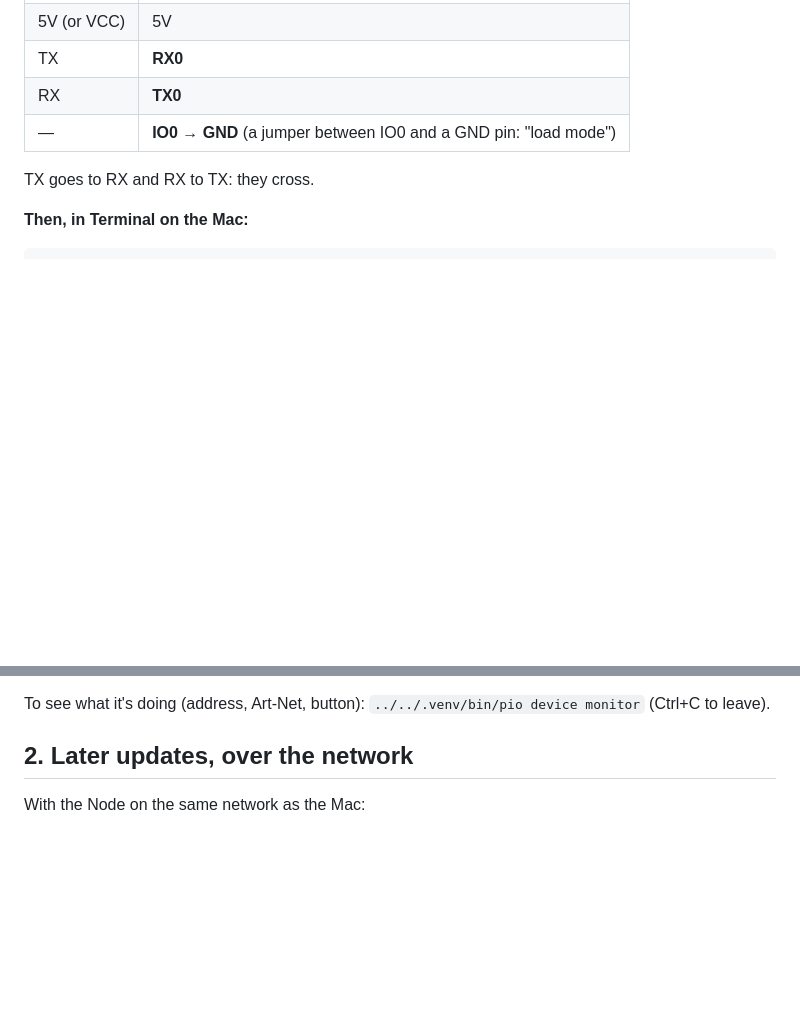
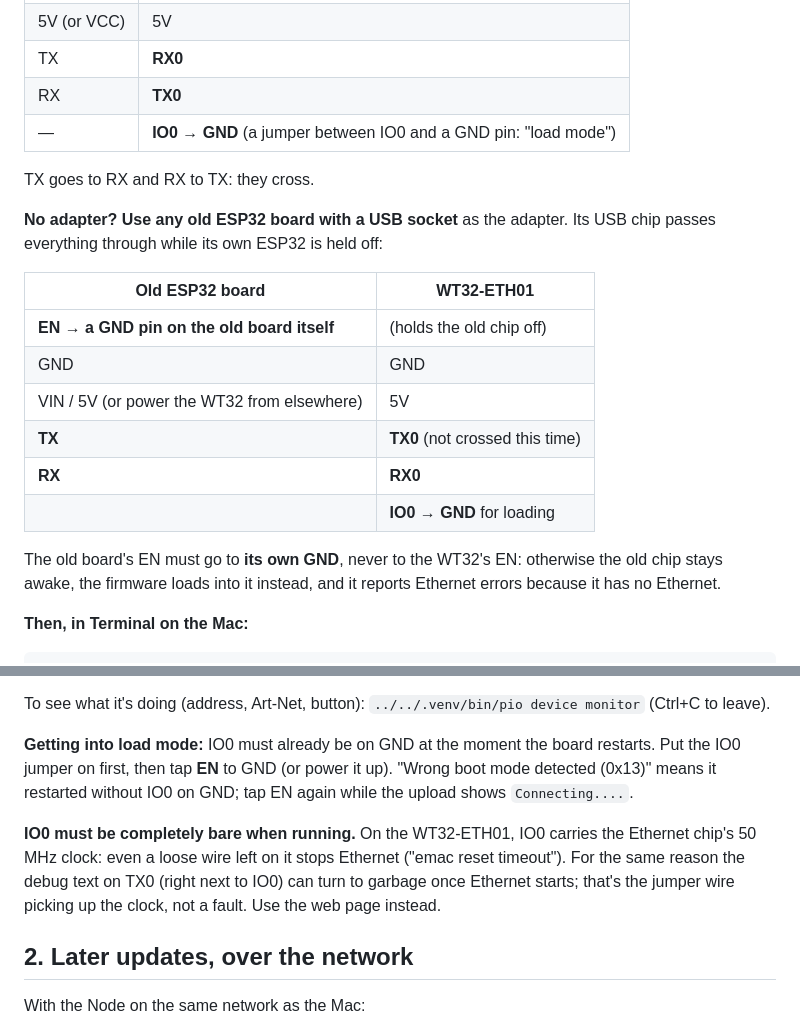
Before and after one commit to sankyrajeev/ai_clock_midi, a Markdown page: firmware/lumiere-node/README.md, 2 parts joined by grey strips. GitHub-like rendering; blank space fills up the shorter version.

Commit message:
Node guide: using an old ESP32 as the loader, load mode, IO0 must stay bare
Co-Authored-By: Claude Opus 5.5 <noreply@anthropic.com>
Claude-Session: https://claude.ai/code/session_01DcqF9JYqckiAf2fExeEshD

````diff
--- a/firmware/lumiere-node/README.md
+++ b/firmware/lumiere-node/README.md
@@ -39,6 +39,22 @@ on the desk, with the board **not** wired into the Resident.
 
 TX goes to RX and RX to TX: they cross.
 
+**No adapter? Use any old ESP32 board with a USB socket** as the adapter. Its
+USB chip passes everything through while its own ESP32 is held off:
+
+| Old ESP32 board | WT32-ETH01 |
+|---|---|
+| **EN → a GND pin on the old board itself** | (holds the old chip off) |
+| GND | GND |
+| VIN / 5V (or power the WT32 from elsewhere) | 5V |
+| **TX** | **TX0** (not crossed this time) |
+| **RX** | **RX0** |
+| | **IO0 → GND** for loading |
+
+The old board's EN must go to **its own GND**, never to the WT32's EN: otherwise
+the old chip stays awake, the firmware loads into it instead, and it reports
+Ethernet errors because it has no Ethernet.
+
 **Then, in Terminal on the Mac:**
 
 ```bash
@@ -59,6 +75,17 @@ cd firmware/lumiere-node
 
 To see what it's doing (address, Art-Net, button): `../../.venv/bin/pio device monitor`
 (Ctrl+C to leave).
+
+**Getting into load mode:** IO0 must already be on GND at the moment the board
+restarts. Put the IO0 jumper on first, then tap **EN** to GND (or power it up).
+"Wrong boot mode detected (0x13)" means it restarted without IO0 on GND; tap EN
+again while the upload shows `Connecting....`.
+
+**IO0 must be completely bare when running.** On the WT32-ETH01, IO0 carries the
+Ethernet chip's 50 MHz clock: even a loose wire left on it stops Ethernet
+("emac reset timeout"). For the same reason the debug text on TX0 (right next to
+IO0) can turn to garbage once Ethernet starts; that's the jumper wire picking up
+the clock, not a fault. Use the web page instead.
 
 ## 2. Later updates, over the network
 
````
